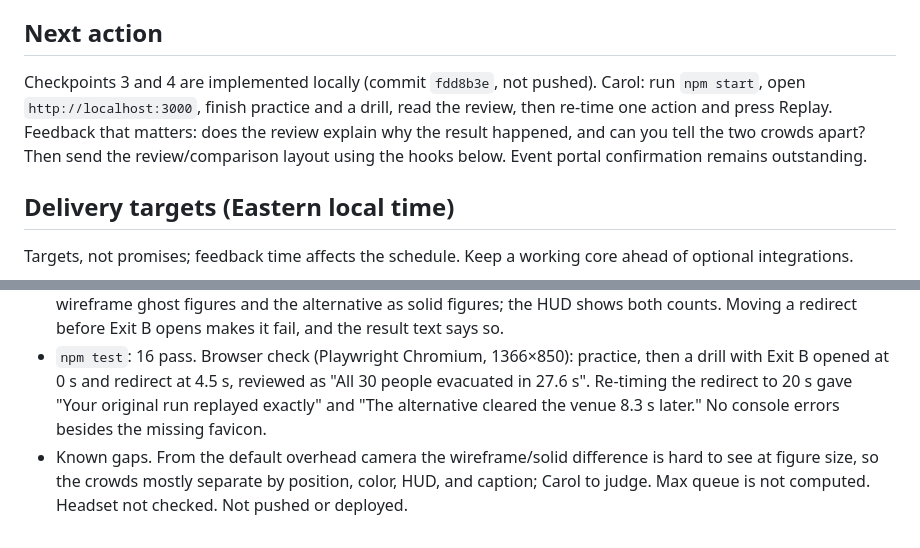
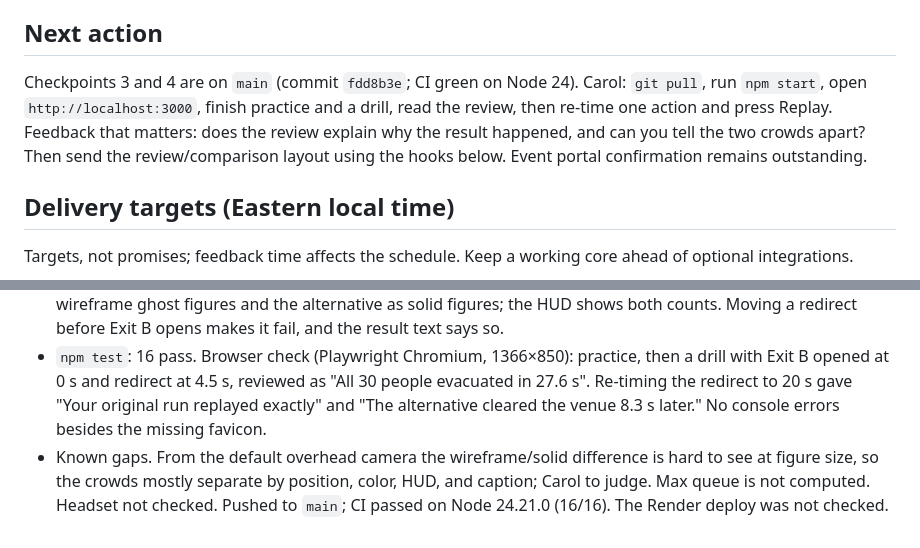
Before and after one commit to lyanisbarreto-mercado/crowdclear, a Markdown page: PLAN.md, 2 parts joined by grey strips. Drawn GitHub-style.

Commit message:
Mark checkpoints 3 and 4 as pushed with CI green on Node 24
Co-Authored-By: Claude Opus 5.5 <noreply@anthropic.com>

```diff
--- a/PLAN.md
+++ b/PLAN.md
@@ -55,7 +55,7 @@ Baseline source inspection on October 10, 2026, before checkpoint 2 implementati
 
 ## Next action
 
-Checkpoints 3 and 4 are implemented locally (commit `fdd8b3e`, not pushed). Carol: run `npm start`, open `http://localhost:3000`, finish practice and a drill, read the review, then re-time one action and press Replay. Feedback that matters: does the review explain why the result happened, and can you tell the two crowds apart? Then send the review/comparison layout using the hooks below. Event portal confirmation remains outstanding.
+Checkpoints 3 and 4 are on `main` (commit `fdd8b3e`; CI green on Node 24). Carol: `git pull`, run `npm start`, open `http://localhost:3000`, finish practice and a drill, read the review, then re-time one action and press Replay. Feedback that matters: does the review explain why the result happened, and can you tell the two crowds apart? Then send the review/comparison layout using the hooks below. Event portal confirmation remains outstanding.
 
 ## Delivery targets (Eastern local time)
 
@@ -103,4 +103,4 @@ Trial: run `npm start`; open localhost; begin practice; try redirect before open
 - In the current simulation every run clears before 90 s, so clearance time is the meaningful result. Measured: no action clears in 45.9 s; opening and redirecting at 0 s clears in 25.2 s; acting at 40 and 45 s clears in 48.3 s, worse than doing nothing, because redirected people walk back across the lobby. The time-expiry path is unit-tested but cannot happen in play yet.
 - The comparison re-times one action and keeps every other action's tick. The original replays as low-poly wireframe ghost figures and the alternative as solid figures; the HUD shows both counts. Moving a redirect before Exit B opens makes it fail, and the result text says so.
 - `npm test`: 16 pass. Browser check (Playwright Chromium, 1366×850): practice, then a drill with Exit B opened at 0 s and redirect at 4.5 s, reviewed as "All 30 people evacuated in 27.6 s". Re-timing the redirect to 20 s gave "Your original run replayed exactly" and "The alternative cleared the venue 8.3 s later." No console errors besides the missing favicon.
-- Known gaps. From the default overhead camera the wireframe/solid difference is hard to see at figure size, so the crowds mostly separate by position, color, HUD, and caption; Carol to judge. Max queue is not computed. Headset not checked. Not pushed or deployed.
+- Known gaps. From the default overhead camera the wireframe/solid difference is hard to see at figure size, so the crowds mostly separate by position, color, HUD, and caption; Carol to judge. Max queue is not computed. Headset not checked. Pushed to `main`; CI passed on Node 24.21.0 (16/16). The Render deploy was not checked.
```
